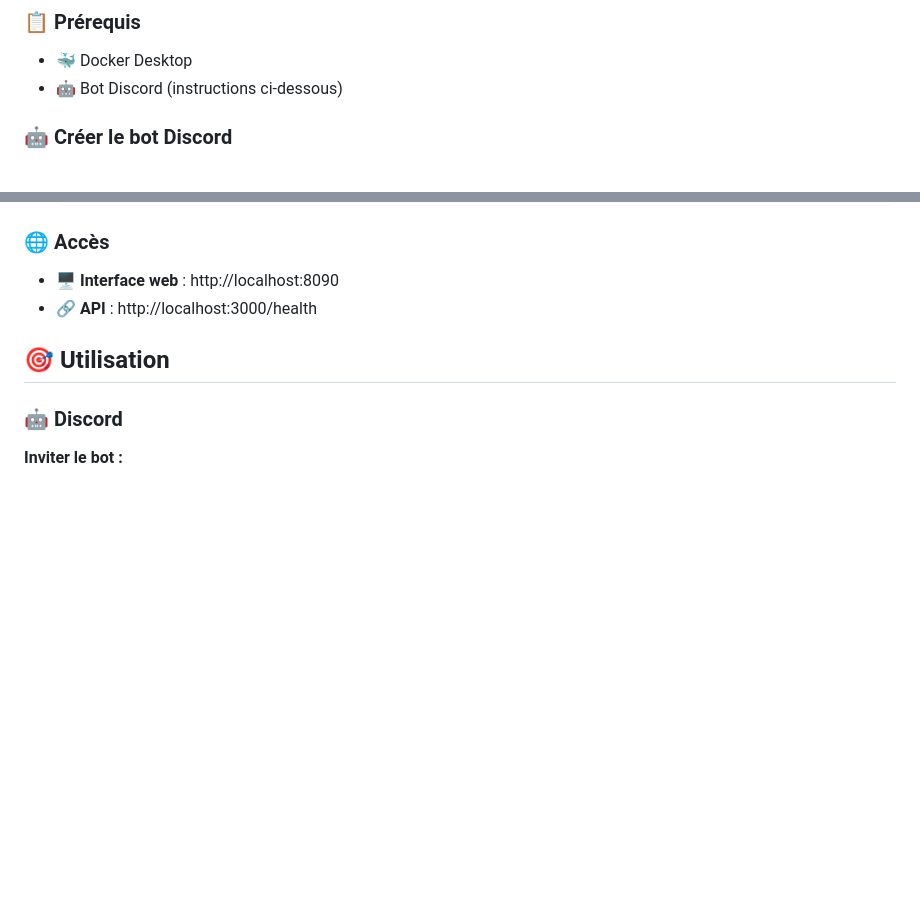
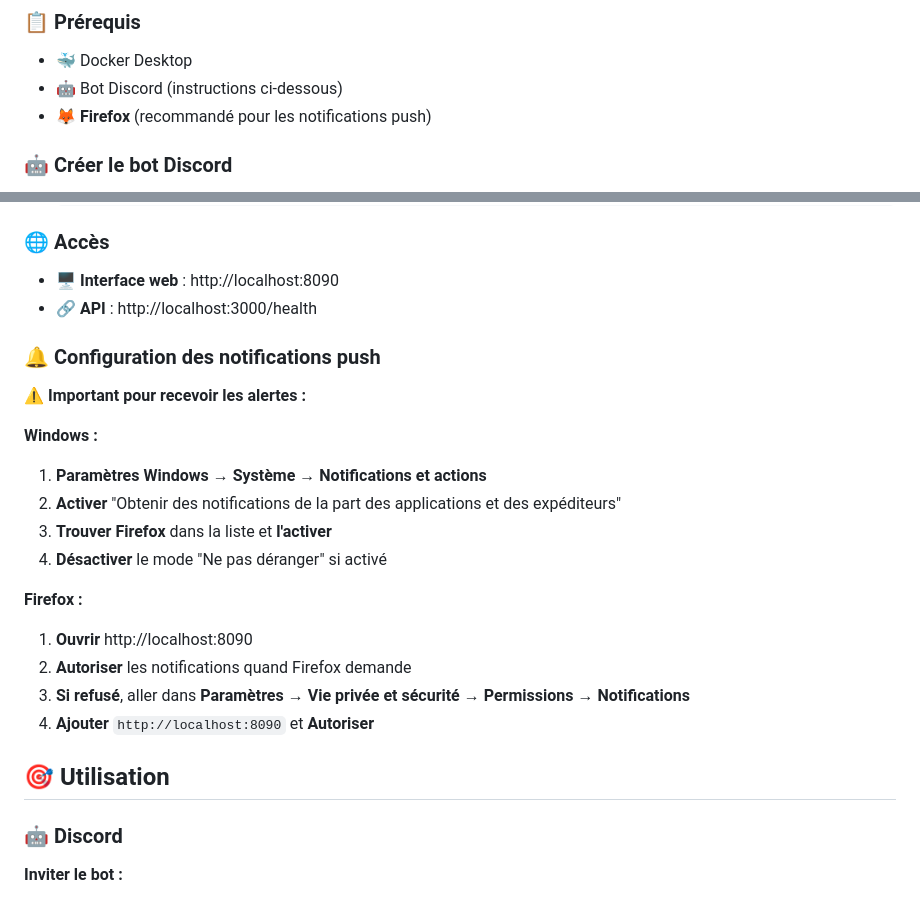
Before and after one commit to ampynjord/MedAlert, a Markdown page: README.md, 2 parts joined by grey strips. Rendered like a GitHub page; blank space fills up the shorter version.

Commit message:
docs: Ajouter des instructions pour la configuration des notifications push sur Windows et Firefox

```diff
--- a/README.md
+++ b/README.md
@@ -12,6 +12,7 @@ Système d'alertes médicales pour Star Citizen avec interface web holographique
 ### 📋 Prérequis
 - 🐳 Docker Desktop
 - 🤖 Bot Discord (instructions ci-dessous)
+- 🦊 **Firefox** (recommandé pour les notifications push)
 
 ### 🤖 Créer le bot Discord
 1. **Aller sur** https://discord.com/developers/applications
@@ -39,6 +40,22 @@ Système d'alertes médicales pour Star Citizen avec interface web holographique
 ### 🌐 Accès
 - 🖥️ **Interface web** : http://localhost:8090
 - 🔗 **API** : http://localhost:3000/health
+
+### 🔔 Configuration des notifications push
+
+**⚠️ Important pour recevoir les alertes :**
+
+**Windows :**
+1. **Paramètres Windows** → **Système** → **Notifications et actions**
+2. **Activer** "Obtenir des notifications de la part des applications et des expéditeurs"
+3. **Trouver Firefox** dans la liste et **l'activer**
+4. **Désactiver** le mode "Ne pas déranger" si activé
+
+**Firefox :**
+1. **Ouvrir** http://localhost:8090
+2. **Autoriser** les notifications quand Firefox demande
+3. **Si refusé**, aller dans **Paramètres** → **Vie privée et sécurité** → **Permissions** → **Notifications**
+4. **Ajouter** `http://localhost:8090` et **Autoriser**
 
 ## 🎯 Utilisation
 
```
